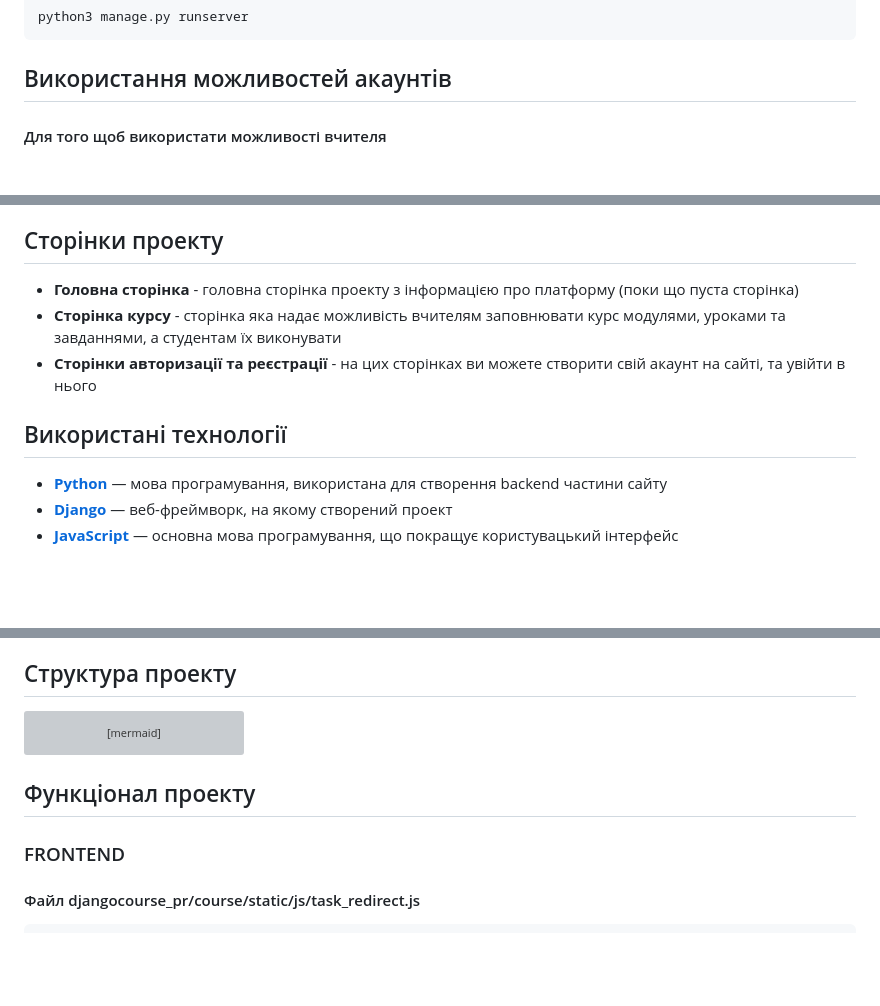
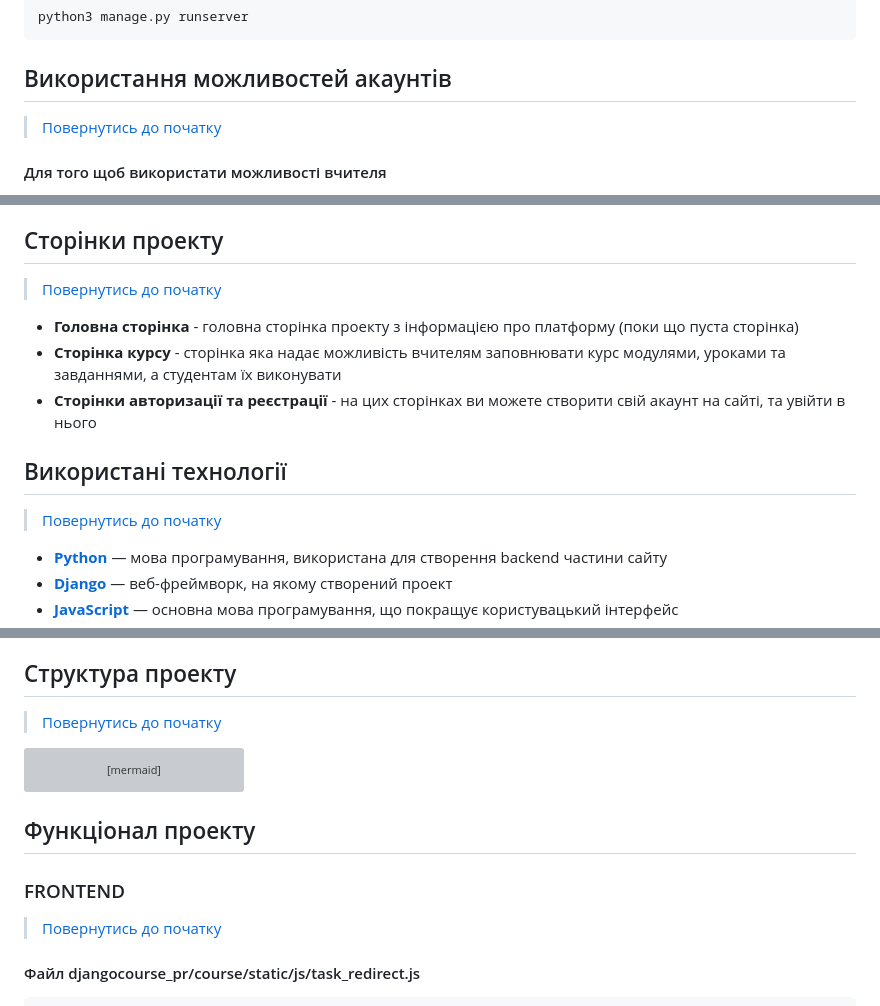
Before and after one commit to FeliksNovoselskyi/EnglishCourse, a Markdown page: README.md, 3 parts joined by grey strips. Drawn GitHub-style; blank space fills up the shorter version; grey boxes are pictures that could not be loaded.

Commit message:
[readme.md] add start points in every clause

````diff
--- a/README.md
+++ b/README.md
@@ -88,6 +88,7 @@ python manage.py runserver
 python3 manage.py runserver
 ```
 ## Використання можливостей акаунтів
+>[Повернутись до початку](#доброго-дня)
 #### Для того щоб використати можливості вчителя
 1. Перейдіть на сторінку авторизації
 2. Увійдіть в акаунт з іменем ```testteacher``` та паролем ```123456```
@@ -100,12 +101,13 @@ python3 manage.py runserver
 4. Увійдіть в свій акаунт
 
 ## Сторінки проекту
+>[Повернутись до початку](#доброго-дня)
 - **Головна сторінка** - головна сторінка проекту з інформацією про платформу (поки що пуста сторінка)
 - **Сторінка курсу** - сторінка яка надає можливість вчителям заповнювати курс модулями, уроками та завданнями, а студентам їх виконувати
 - **Сторінки авторизації та реєстрації** - на цих сторінках ви можете створити свій акаунт на сайті, та увійти в нього
 
 ## Використані технології
-
+>[Повернутись до початку](#доброго-дня)
 - **[Python](https://www.python.org/)** — мова програмування, використана для створення backend частини сайту
 - **[Django](https://docs.djangoproject.com/en/5.0/)** — веб-фреймворк, на якому створений проект
 - **[JavaScript](https://developer.mozilla.org/en-US/docs/Web/JavaScript)** — основна мова програмування, що покращує користувацький інтерфейс
@@ -118,6 +120,7 @@ python3 manage.py runserver
 - **[SQLite3](https://www.sqlite.org/docs.html)** - база даних, яка була використана для розробки сайту
 
 ## Структура проекту
+>[Повернутись до початку](#доброго-дня)
 ```mermaid
 graph TD;
     A[djangocourse_pr] --> B[course] --> C[Додаток для
@@ -128,6 +131,7 @@ graph TD;
 
 ## Функціонал проекту
 ### FRONTEND
+>[Повернутись до початку](#доброго-дня)
 #### Файл djangocourse_pr/course/static/js/task_redirect.js
 ```javascript
 document.addEventListener('DOMContentLoaded', function () {
````
Also changed, not shown: other parts of README.md (+3 -1 lines).
